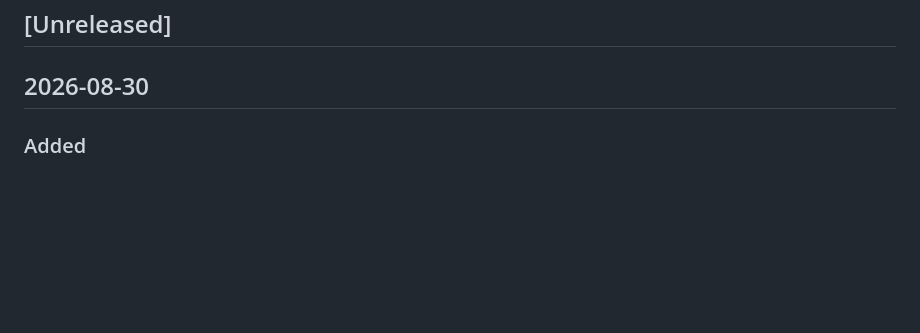
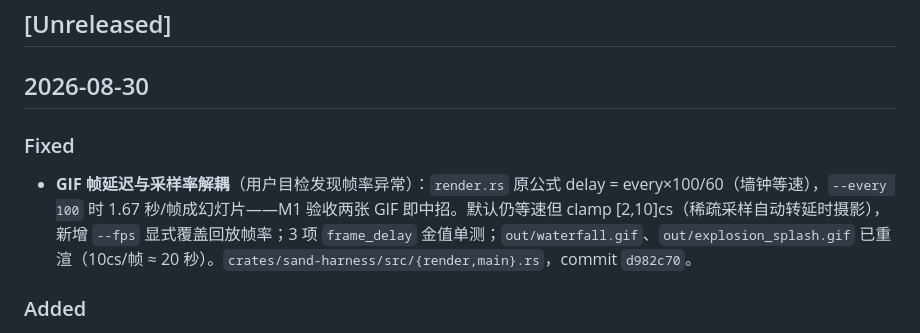
Before and after one commit to Renko6626/fallingTest, a Markdown page: docs/CHANGELOG.md, the part around the change. Rendered like a GitHub page; blank space fills up the shorter version.

Commit message:
docs: GIF 帧率修复落账
Co-Authored-By: Claude Fable 5 <noreply@anthropic.com>
Claude-Session: https://claude.ai/code/session_01Qr2o3fDfSysrCFKS4xGnZH

```diff
--- a/docs/CHANGELOG.md
+++ b/docs/CHANGELOG.md
@@ -6,6 +6,9 @@
 ## [Unreleased]
 
 ## 2026-08-30
+
+### Fixed
+- **GIF 帧延迟与采样率解耦**（用户目检发现帧率异常）：`render.rs` 原公式 delay = every×100/60（墙钟等速），`--every 100` 时 1.67 秒/帧成幻灯片——M1 验收两张 GIF 即中招。默认仍等速但 clamp [2,10]cs（稀疏采样自动转延时摄影），新增 `--fps` 显式覆盖回放帧率；3 项 `frame_delay` 金值单测；`out/waterfall.gif`、`out/explosion_splash.gif` 已重渲（10cs/帧 ≈ 20 秒）。`crates/sand-harness/src/{render,main}.rs`，commit `d982c70`。
 
 ### Added
 - **M1 粒子层（Layer P）实施完成，spec → Implemented**（`docs/superpowers/specs/2026-08-30-m1-particle-layer-design.md`，
```
